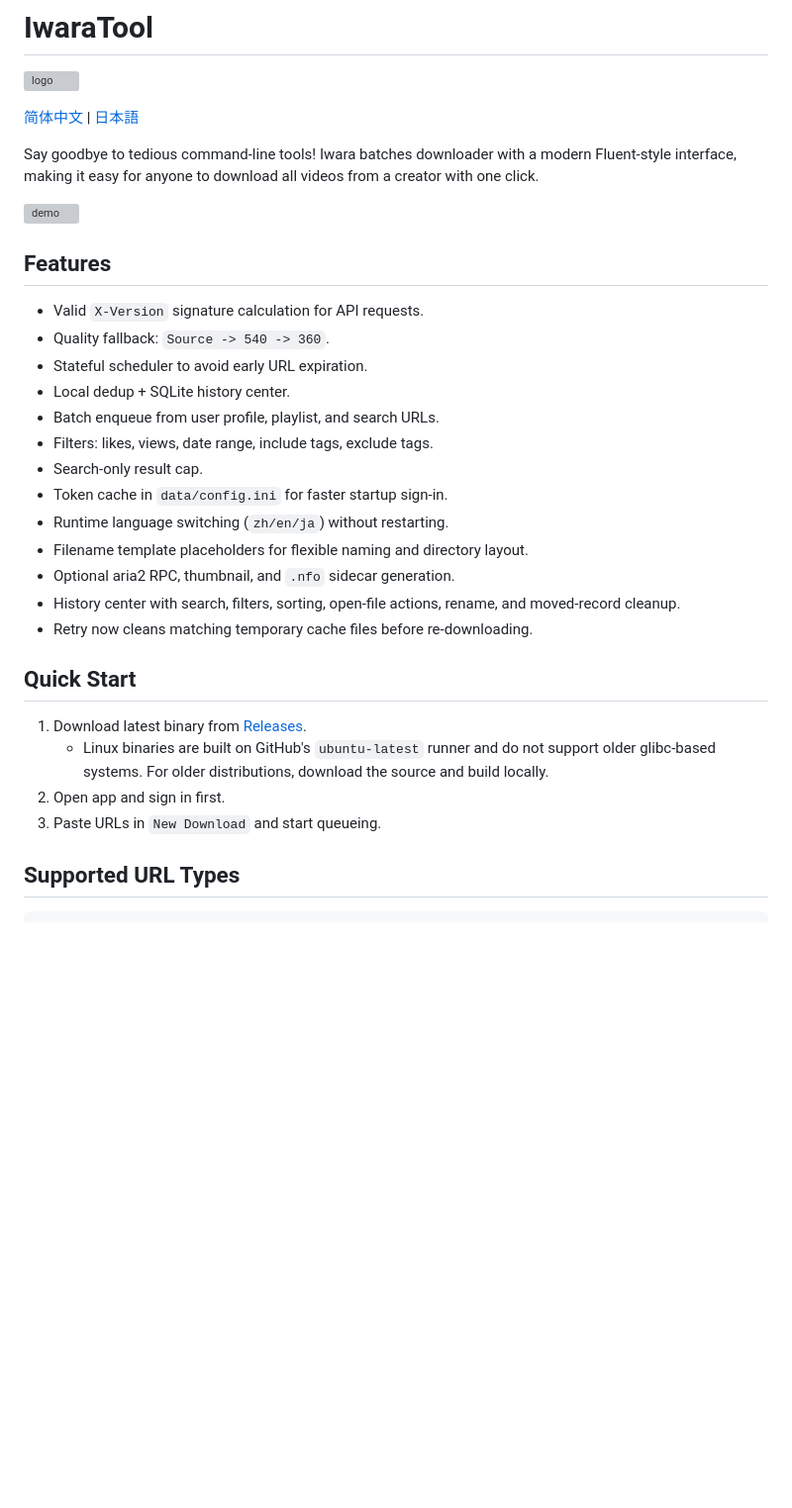
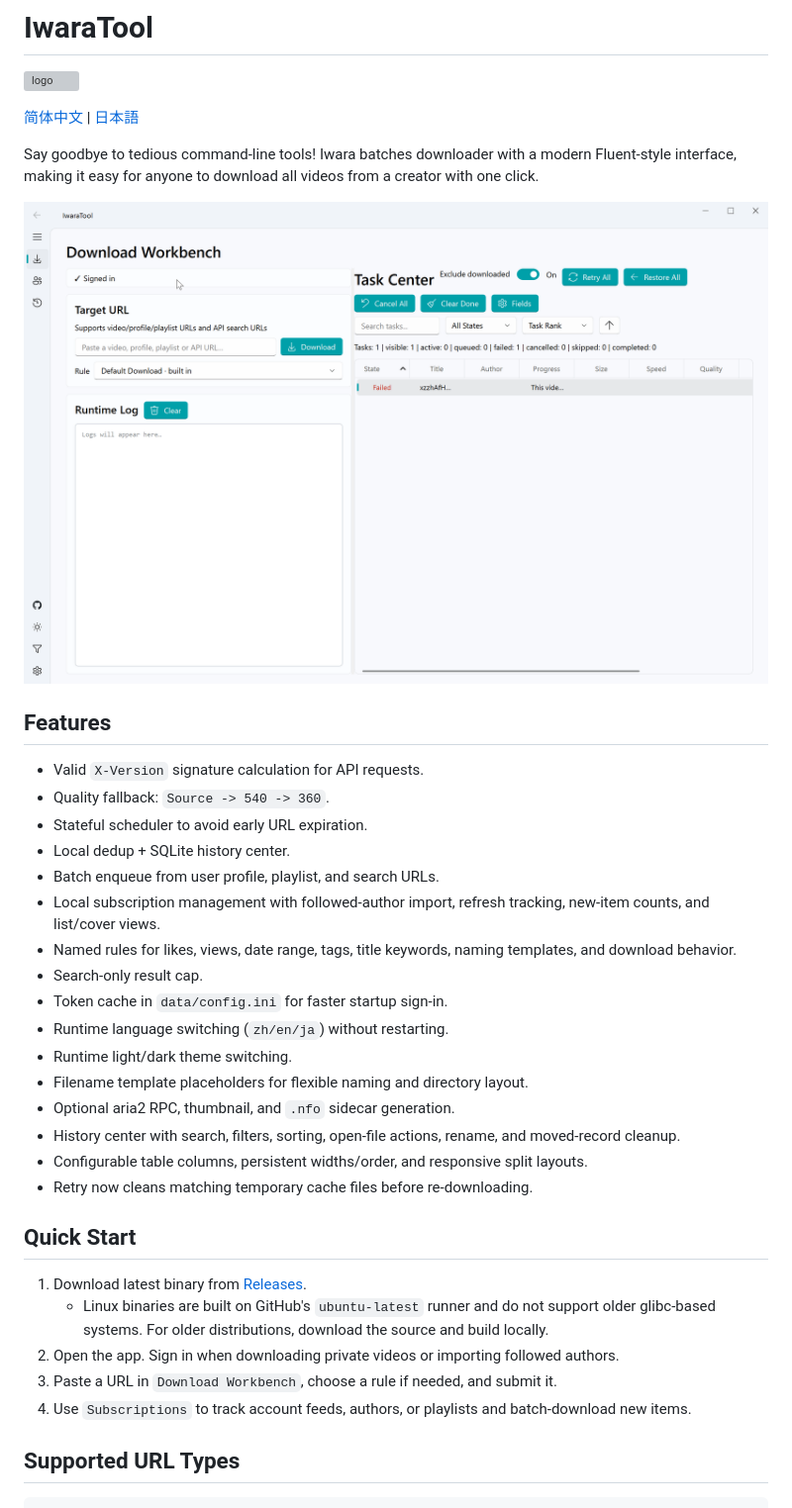
Before and after one commit to Moeary/IwaraTool, a Markdown page: readme.md, the part around one of its changes. Shown at 99% size. Drawn GitHub-style; pictures changed too: docs/iwaratool_demo_v0.6.gif (added); blank space fills up the shorter version; grey boxes are pictures that could not be loaded.

````diff
--- a/readme.md
+++ b/readme.md
@@ -6,7 +6,7 @@
 
 Say goodbye to tedious command-line tools! Iwara batches downloader with a modern Fluent-style interface, making it easy for anyone to download all videos from a creator with one click.
 
-![demo](./docs/iwaratool_demo.gif)
+![demo](./docs/iwaratool_demo_v0.6.gif)
 
 ## Features
 - Valid `X-Version` signature calculation for API requests.
@@ -14,20 +14,24 @@ Say goodbye to tedious command-line tools! Iwara batches downloader with a moder
 - Stateful scheduler to avoid early URL expiration.
 - Local dedup + SQLite history center.
 - Batch enqueue from user profile, playlist, and search URLs.
-- Filters: likes, views, date range, include tags, exclude tags.
+- Local subscription management with followed-author import, refresh tracking, new-item counts, and list/cover views.
+- Named rules for likes, views, date range, tags, title keywords, naming templates, and download behavior.
 - Search-only result cap.
 - Token cache in `data/config.ini` for faster startup sign-in.
 - Runtime language switching (`zh/en/ja`) without restarting.
+- Runtime light/dark theme switching.
 - Filename template placeholders for flexible naming and directory layout.
 - Optional aria2 RPC, thumbnail, and `.nfo` sidecar generation.
 - History center with search, filters, sorting, open-file actions, rename, and moved-record cleanup.
+- Configurable table columns, persistent widths/order, and responsive split layouts.
 - Retry now cleans matching temporary cache files before re-downloading.
 
 ## Quick Start
 1. Download latest binary from [Releases](https://github.com/Moeary/IwaraTool/releases).
    - Linux binaries are built on GitHub's `ubuntu-latest` runner and do not support older glibc-based systems. For older distributions, download the source and build locally.
-2. Open app and sign in first.
-3. Paste URLs in `New Download` and start queueing.
+2. Open the app. Sign in when downloading private videos or importing followed authors.
+3. Paste a URL in `Download Workbench`, choose a rule if needed, and submit it.
+4. Use `Subscriptions` to track account feeds, authors, or playlists and batch-download new items.
 
 ## Supported URL Types
 ```text
````
Also changed, not shown: other parts of readme.md (+24 -4 lines), readme_ja.md (+32 -8 lines), readme_zh.md (+27 -9 lines), docs/panel_view/iwaratool_download_panel.jpg (added), docs/panel_view/iwaratool_history_panel.jpg (added), docs/panel_view/iwaratool_rule_panel.jpg (added), docs/panel_view/iwaratool_settings_panel.jpg (added), docs/panel_view/iwaratool_subscription_panel.jpg (added).
